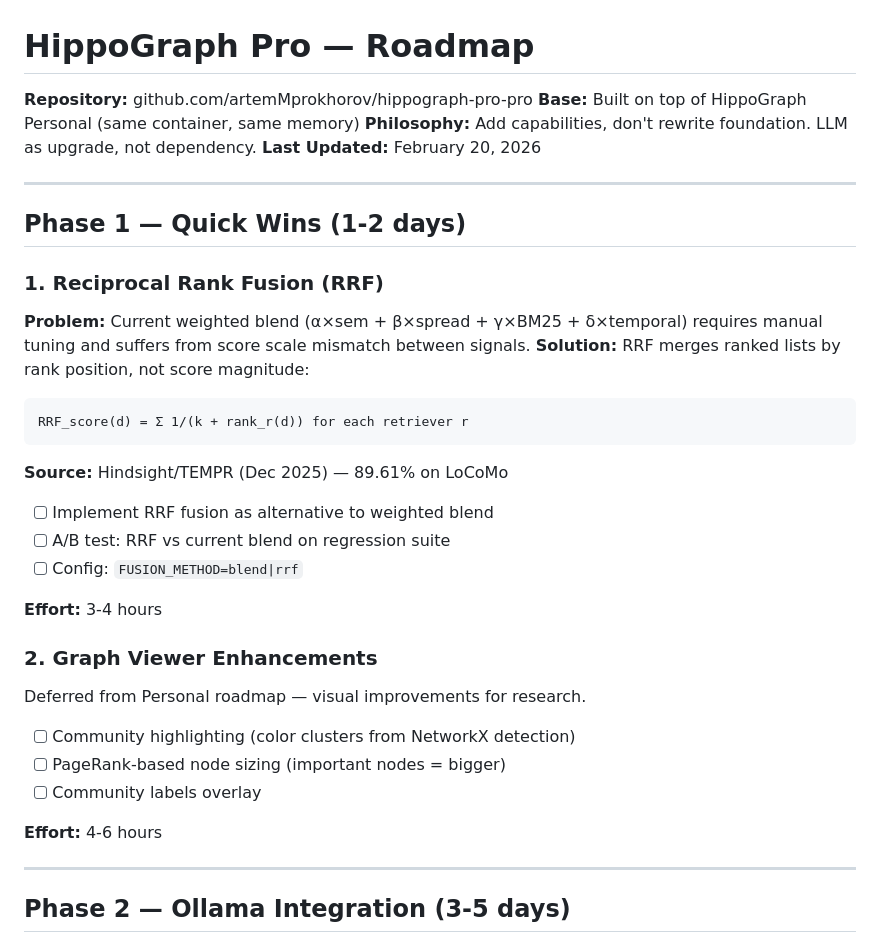
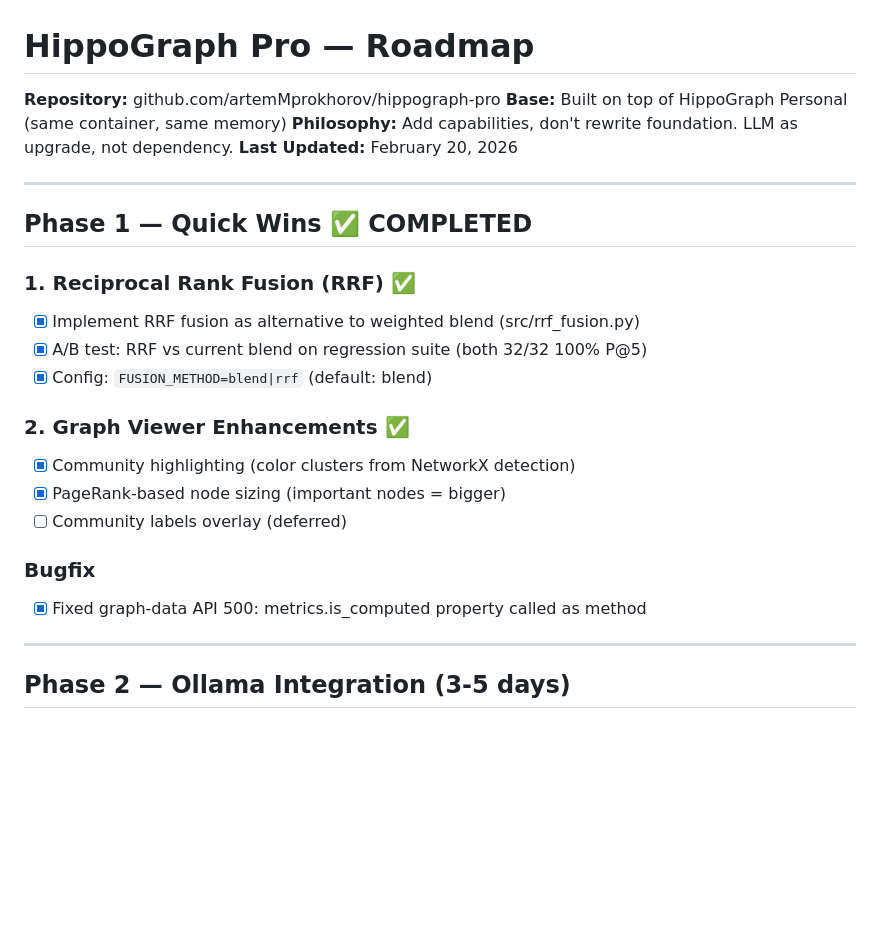
Before and after one commit to artemMprokhorov/hippograph-pro, a Markdown page: ROADMAP_PRO.md, the part around one of its changes. GitHub-like rendering; blank space fills up the shorter version.

Commit message:
docs: Phase 1 complete, fix repo name in roadmap

````diff
--- a/ROADMAP_PRO.md
+++ b/ROADMAP_PRO.md
@@ -1,35 +1,26 @@
 # HippoGraph Pro — Roadmap
 
-**Repository:** github.com/artemMprokhorov/hippograph-pro-pro
+**Repository:** github.com/artemMprokhorov/hippograph-pro
 **Base:** Built on top of HippoGraph Personal (same container, same memory)
 **Philosophy:** Add capabilities, don't rewrite foundation. LLM as upgrade, not dependency.
 **Last Updated:** February 20, 2026
 
 ---
 
-## Phase 1 — Quick Wins (1-2 days)
+## Phase 1 — Quick Wins ✅ COMPLETED
 
-### 1. Reciprocal Rank Fusion (RRF)
-**Problem:** Current weighted blend (α×sem + β×spread + γ×BM25 + δ×temporal) requires manual
-tuning and suffers from score scale mismatch between signals.
-**Solution:** RRF merges ranked lists by rank position, not score magnitude:
-```
-RRF_score(d) = Σ 1/(k + rank_r(d)) for each retriever r
-```
-**Source:** Hindsight/TEMPR (Dec 2025) — 89.61% on LoCoMo
-- [ ] Implement RRF fusion as alternative to weighted blend
-- [ ] A/B test: RRF vs current blend on regression suite
-- [ ] Config: `FUSION_METHOD=blend|rrf`
+### 1. Reciprocal Rank Fusion (RRF) ✅
+- [x] Implement RRF fusion as alternative to weighted blend (src/rrf_fusion.py)
+- [x] A/B test: RRF vs current blend on regression suite (both 32/32 100% P@5)
+- [x] Config: `FUSION_METHOD=blend|rrf` (default: blend)
 
-**Effort:** 3-4 hours
+### 2. Graph Viewer Enhancements ✅
+- [x] Community highlighting (color clusters from NetworkX detection)
+- [x] PageRank-based node sizing (important nodes = bigger)
+- [ ] Community labels overlay (deferred)
 
-### 2. Graph Viewer Enhancements
-Deferred from Personal roadmap — visual improvements for research.
-- [ ] Community highlighting (color clusters from NetworkX detection)
-- [ ] PageRank-based node sizing (important nodes = bigger)
-- [ ] Community labels overlay
-
-**Effort:** 4-6 hours
+### Bugfix
+- [x] Fixed graph-data API 500: metrics.is_computed property called as method
 
 ---
 
````
Also changed, not shown: other parts of ROADMAP_PRO.md (+2 -15 lines), ROADMAP.md (deleted, +0 -19 lines), ROADMAP_PERSONAL.md (deleted, +0 -173 lines).
